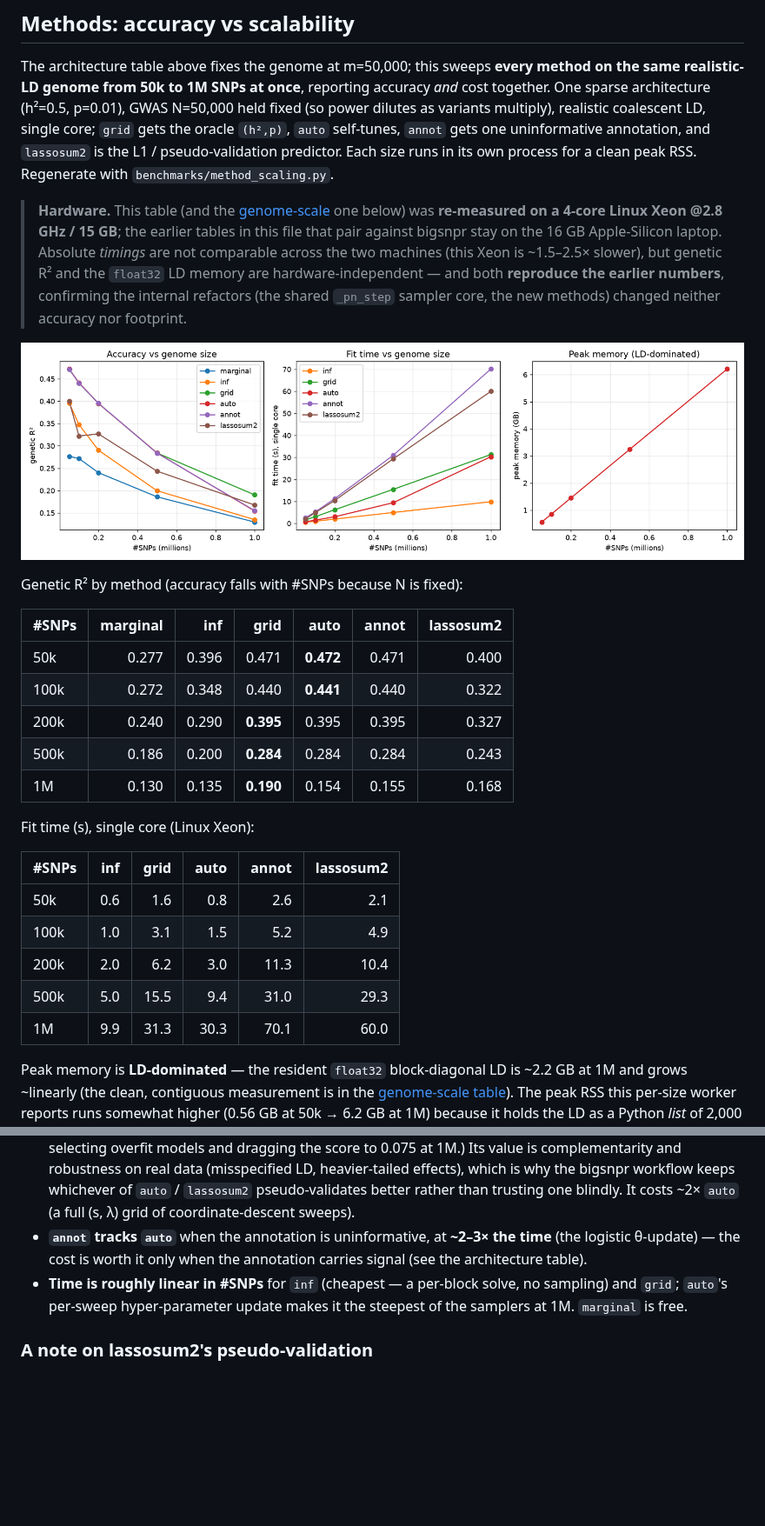
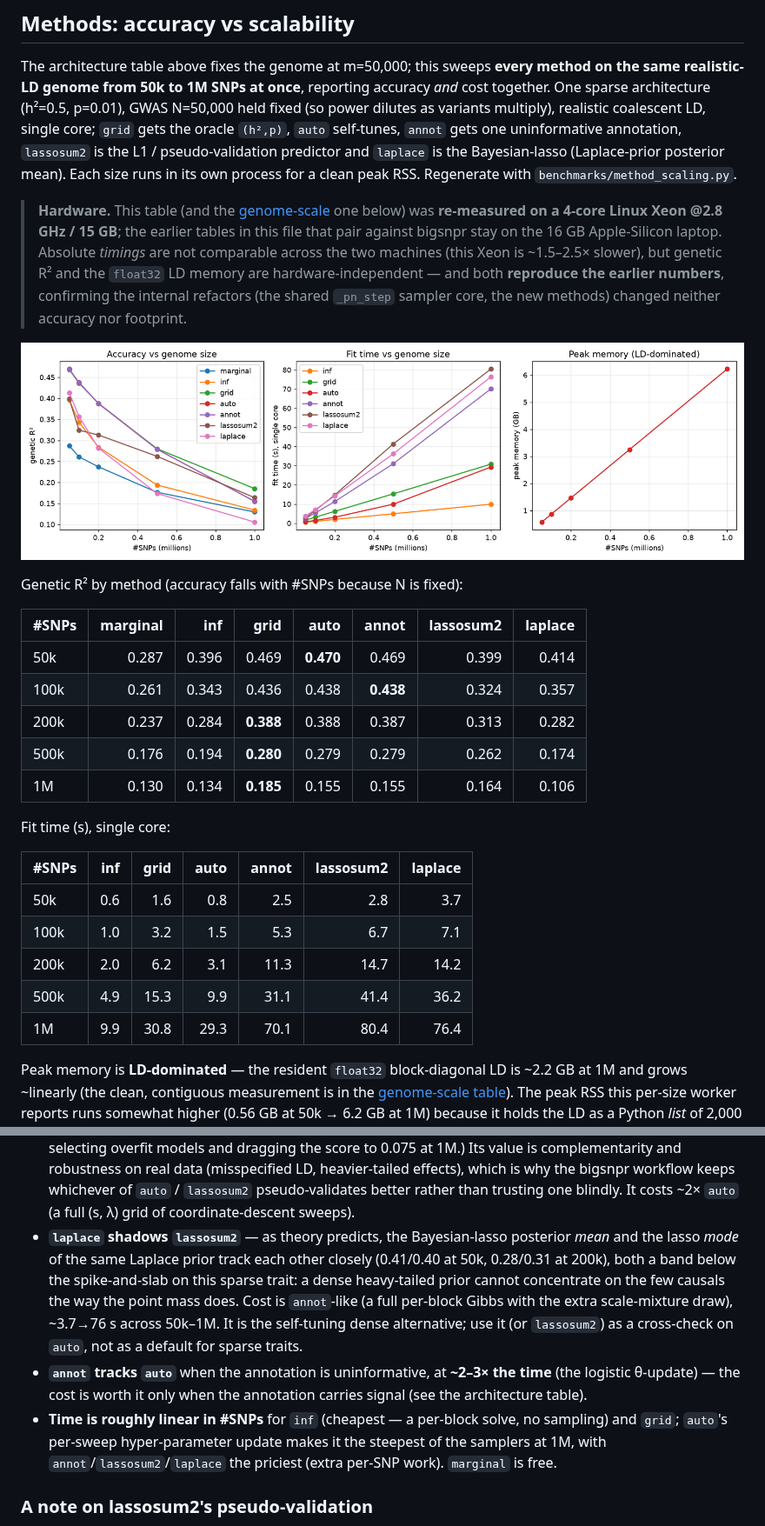
Before and after one commit to bvilhjal/ldpred3, a Markdown page: docs/benchmarks.md, 2 parts joined by grey strips. Shown at 87% size. Drawn GitHub-style; pictures changed too: benchmarks/method_scaling.png; blank space fills up the shorter version.

Commit message:
benchmarks: add laplace to the method-scaling (running time) sweep
Rerun method_scaling.py with method="laplace" included across 50k-1M SNPs
(single core, realistic LD). laplace is a per-block dense Gibbs (via
ldpred3_by_blocks method="laplace"), so it costs like annot/lassosum2 (3.7 -> 76 s
across the range) and its accuracy shadows lassosum2 — the Bayesian-lasso mean vs
the lasso mode of the same Laplace prior — both a band below the spike-and-slab
on the sparse trait.

- _method_worker.py / method_scaling.py: add laplace to the method list + palette.
- Regenerate method_scaling.csv + method_scaling.png and the figures.pdf
  "methods at scale" page (now includes laplace).
- docs/benchmarks.md: add the laplace column to the accuracy + fit-time tables
  and a takeaway; whole sweep re-measured in one run for internal consistency.

Co-Authored-By: Claude Opus 4.8 <noreply@anthropic.com>
Claude-Session: https://claude.ai/code/session_0121BCGkjuhP8bgoWPeZqFDE

```diff
--- a/docs/benchmarks.md
+++ b/docs/benchmarks.md
@@ -252,9 +252,10 @@ method on the same realistic-LD genome from 50k to 1M SNPs at once**, reporting
 accuracy *and* cost together. One sparse architecture (h²=0.5, p=0.01), GWAS
 N=50,000 held fixed (so power dilutes as variants multiply), realistic coalescent
 LD, single core; `grid` gets the oracle `(h²,p)`, `auto` self-tunes, `annot` gets
-one uninformative annotation, and `lassosum2` is the L1 / pseudo-validation
-predictor. Each size runs in its own process for a clean peak RSS. Regenerate
-with `benchmarks/method_scaling.py`.
+one uninformative annotation, `lassosum2` is the L1 / pseudo-validation predictor
+and `laplace` is the Bayesian-lasso (Laplace-prior posterior mean). Each size runs
+in its own process for a clean peak RSS. Regenerate with
+`benchmarks/method_scaling.py`.
 
 > **Hardware.** This table (and the [genome-scale](#genome-scale-scalability-200k4m-snps)
 > one below) was **re-measured on a 4-core Linux Xeon @2.8 GHz / 15 GB**; the
@@ -269,23 +270,23 @@ with `benchmarks/method_scaling.py`.
 
 Genetic R² by method (accuracy falls with #SNPs because N is fixed):
 
-| #SNPs | marginal | inf | grid | auto | annot | lassosum2 |
-|-------|---------:|----:|-----:|-----:|------:|----------:|
-| 50k   | 0.277 | 0.396 | 0.471 | **0.472** | 0.471 | 0.400 |
-| 100k  | 0.272 | 0.348 | 0.440 | **0.441** | 0.440 | 0.322 |
-| 200k  | 0.240 | 0.290 | **0.395** | 0.395 | 0.395 | 0.327 |
-| 500k  | 0.186 | 0.200 | **0.284** | 0.284 | 0.284 | 0.243 |
-| 1M    | 0.130 | 0.135 | **0.190** | 0.154 | 0.155 | 0.168 |
+| #SNPs | marginal | inf | grid | auto | annot | lassosum2 | laplace |
+|-------|---------:|----:|-----:|-----:|------:|----------:|--------:|
+| 50k   | 0.287 | 0.396 | 0.469 | **0.470** | 0.469 | 0.399 | 0.414 |
+| 100k  | 0.261 | 0.343 | 0.436 | 0.438 | **0.438** | 0.324 | 0.357 |
+| 200k  | 0.237 | 0.284 | **0.388** | 0.388 | 0.387 | 0.313 | 0.282 |
+| 500k  | 0.176 | 0.194 | **0.280** | 0.279 | 0.279 | 0.262 | 0.174 |
+| 1M    | 0.130 | 0.134 | **0.185** | 0.155 | 0.155 | 0.164 | 0.106 |
 
-Fit time (s), single core (Linux Xeon):
+Fit time (s), single core:
 
-| #SNPs | inf | grid | auto | annot | lassosum2 |
-|-------|----:|-----:|-----:|------:|----------:|
-| 50k   | 0.6 | 1.6 | 0.8 | 2.6 | 2.1 |
-| 100k  | 1.0 | 3.1 | 1.5 | 5.2 | 4.9 |
-| 200k  | 2.0 | 6.2 | 3.0 | 11.3 | 10.4 |
-| 500k  | 5.0 | 15.5 | 9.4 | 31.0 | 29.3 |
-| 1M    | 9.9 | 31.3 | 30.3 | 70.1 | 60.0 |
+| #SNPs | inf | grid | auto | annot | lassosum2 | laplace |
+|-------|----:|-----:|-----:|------:|----------:|--------:|
+| 50k   | 0.6 | 1.6 | 0.8 | 2.5 | 2.8 | 3.7 |
+| 100k  | 1.0 | 3.2 | 1.5 | 5.3 | 6.7 | 7.1 |
+| 200k  | 2.0 | 6.2 | 3.1 | 11.3 | 14.7 | 14.2 |
+| 500k  | 4.9 | 15.3 | 9.9 | 31.1 | 41.4 | 36.2 |
+| 1M    | 9.9 | 30.8 | 29.3 | 70.1 | 80.4 | 76.4 |
 
 Peak memory is **LD-dominated** — the resident `float32` block-diagonal LD is
 ~2.2 GB at 1M and grows ~linearly (the clean, contiguous measurement is in the
@@ -321,12 +322,21 @@ Takeaways:
   keeps whichever of `auto` / `lassosum2` pseudo-validates better rather than
   trusting one blindly. It costs ~2× `auto` (a full (s, λ) grid of
   coordinate-descent sweeps).
+- **`laplace` shadows `lassosum2`** — as theory predicts, the Bayesian-lasso
+  posterior *mean* and the lasso *mode* of the same Laplace prior track each other
+  closely (0.41/0.40 at 50k, 0.28/0.31 at 200k), both a band below the
+  spike-and-slab on this sparse trait: a dense heavy-tailed prior cannot
+  concentrate on the few causals the way the point mass does. Cost is `annot`-like
+  (a full per-block Gibbs with the extra scale-mixture draw), ~3.7→76 s across
+  50k–1M. It is the self-tuning dense alternative; use it (or `lassosum2`) as a
+  cross-check on `auto`, not as a default for sparse traits.
 - **`annot` tracks `auto`** when the annotation is uninformative, at **~2–3× the
   time** (the logistic θ-update) — the cost is worth it only when the annotation
   carries signal (see the architecture table).
 - **Time is roughly linear in #SNPs** for `inf` (cheapest — a per-block solve, no
   sampling) and `grid`; `auto`'s per-sweep hyper-parameter update makes it the
-  steepest of the samplers at 1M. `marginal` is free.
+  steepest of the samplers at 1M, with `annot`/`lassosum2`/`laplace` the priciest
+  (extra per-SNP work). `marginal` is free.
 
 ### A note on lassosum2's pseudo-validation
 
```
Also changed, not shown: 5 other files.
